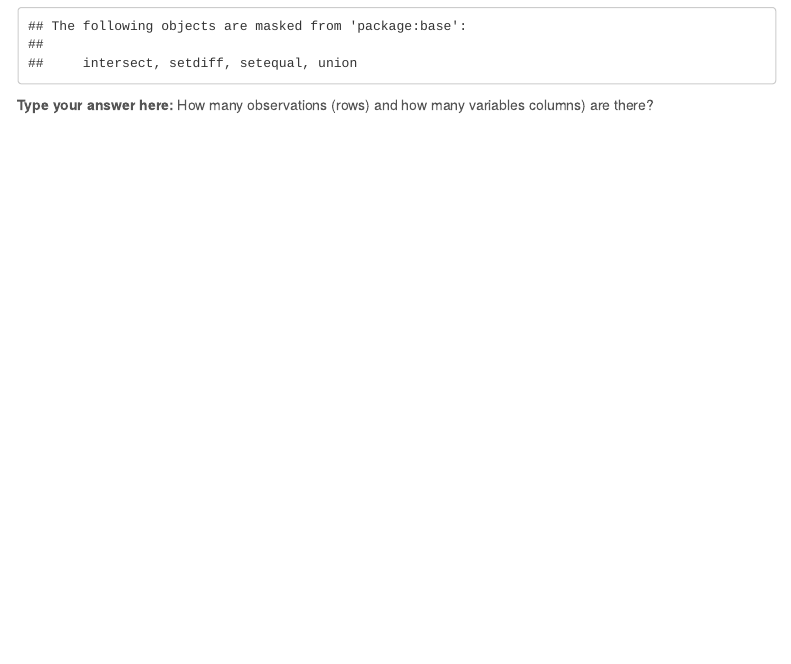
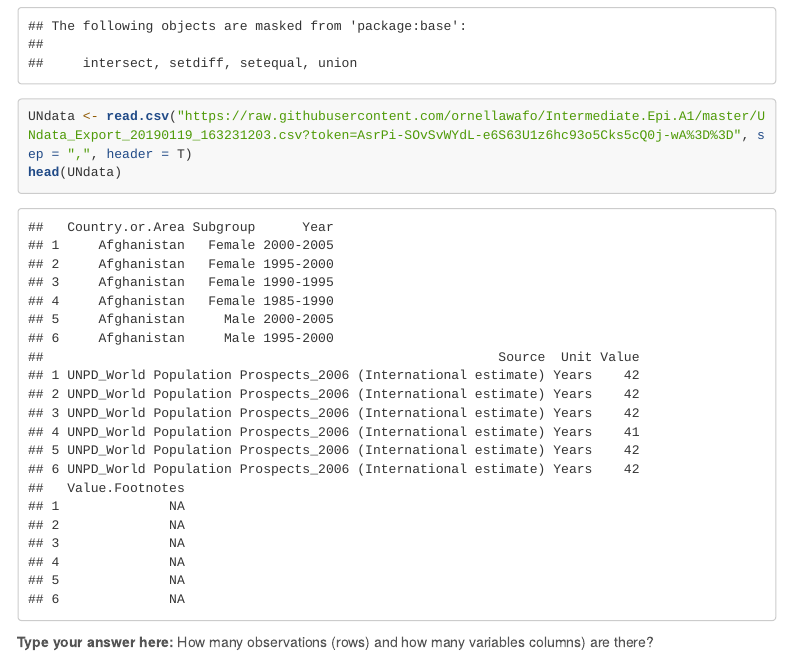
Before and after one commit to ornellawafo/Intermediate.Epi.A1, an R Markdown document (lab 1 2019 Q.Rmd): the page in a window 1100 px wide, from 990 px down. Rendered offline with R 4.5, knitr and Pandoc, with nearby package versions; a font, style sheet, LaTeX package, included part or bibliography that could not be used is replaced or left out; menus at the side of the page are left out; long lines of code are wrapped.

Commit message:
Update lab 1 2019 Q.Rmd

````diff
--- a/lab 1 2019 Q.Rmd
+++ b/lab 1 2019 Q.Rmd
@@ -44,6 +44,8 @@ Life expectancy at birth is a measure of the average a living being is expected
 # enter your code here
 library(dplyr); library(tidyr); library(ggplot2)
 
+UNdata <- read.csv("https://raw.githubusercontent.com/ornellawafo/Intermediate.Epi.A1/master/UNdata_Export_20190119_163231203.csv?token=AsrPi-SOvSvWYdL-e6S63U1z6hc93o5Cks5cQ0j-wA%3D%3D", sep = ",", header = T)
+head(UNdata)
 
 ```
 <div id="body">
````
